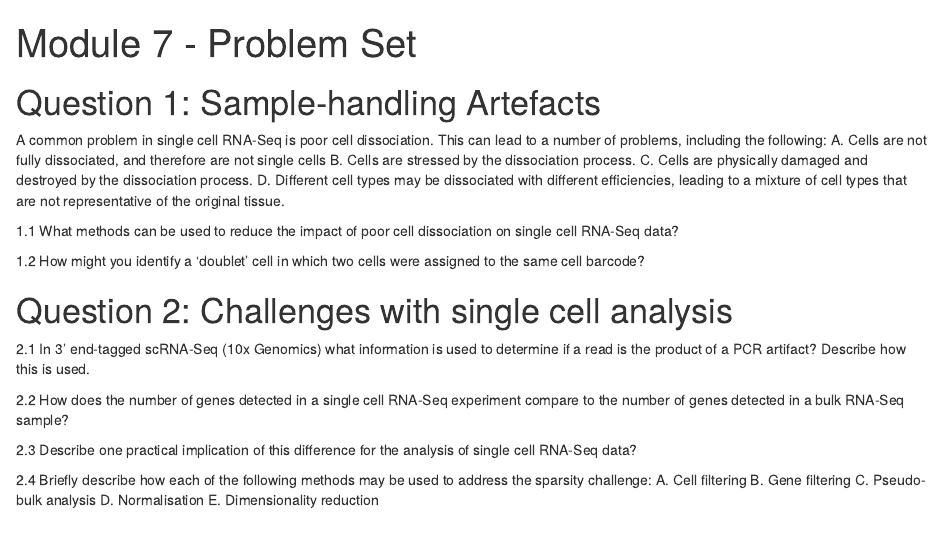
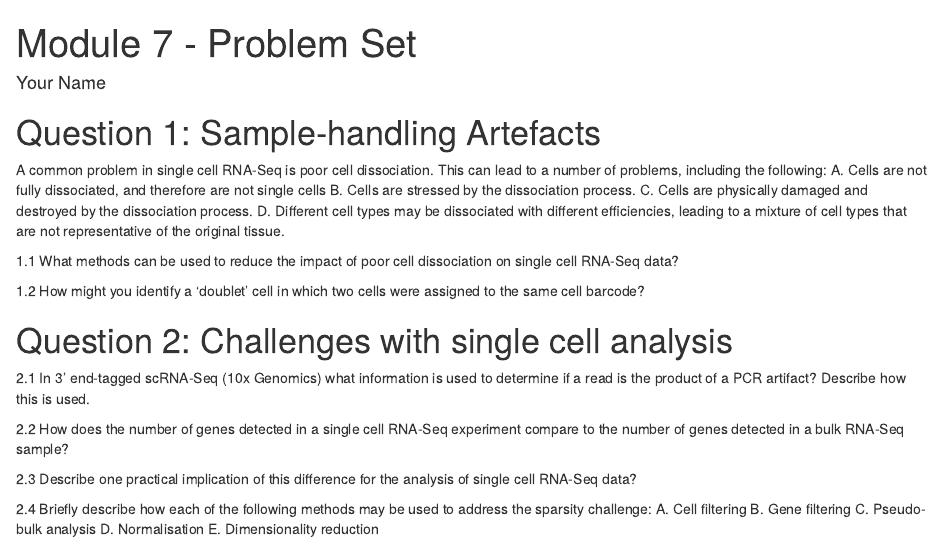
Before and after one commit to gofflab/Quant_mol_neuro_2022, an R Markdown document (modules/module_7/pset/Module_7_pset.rmd): the page in a window 1100 px wide, from its top. Rendered offline with R 4.5, knitr and Pandoc, with nearby package versions.

Commit message:
Added name slot for module 7 pset header

```diff
--- a/modules/module_7/pset/Module_7_pset.rmd
+++ b/modules/module_7/pset/Module_7_pset.rmd
@@ -1,5 +1,6 @@
 ---
 title: "Module 7 - Problem Set"
+author: "Your Name"
 output: html_document
 ---
 
```
